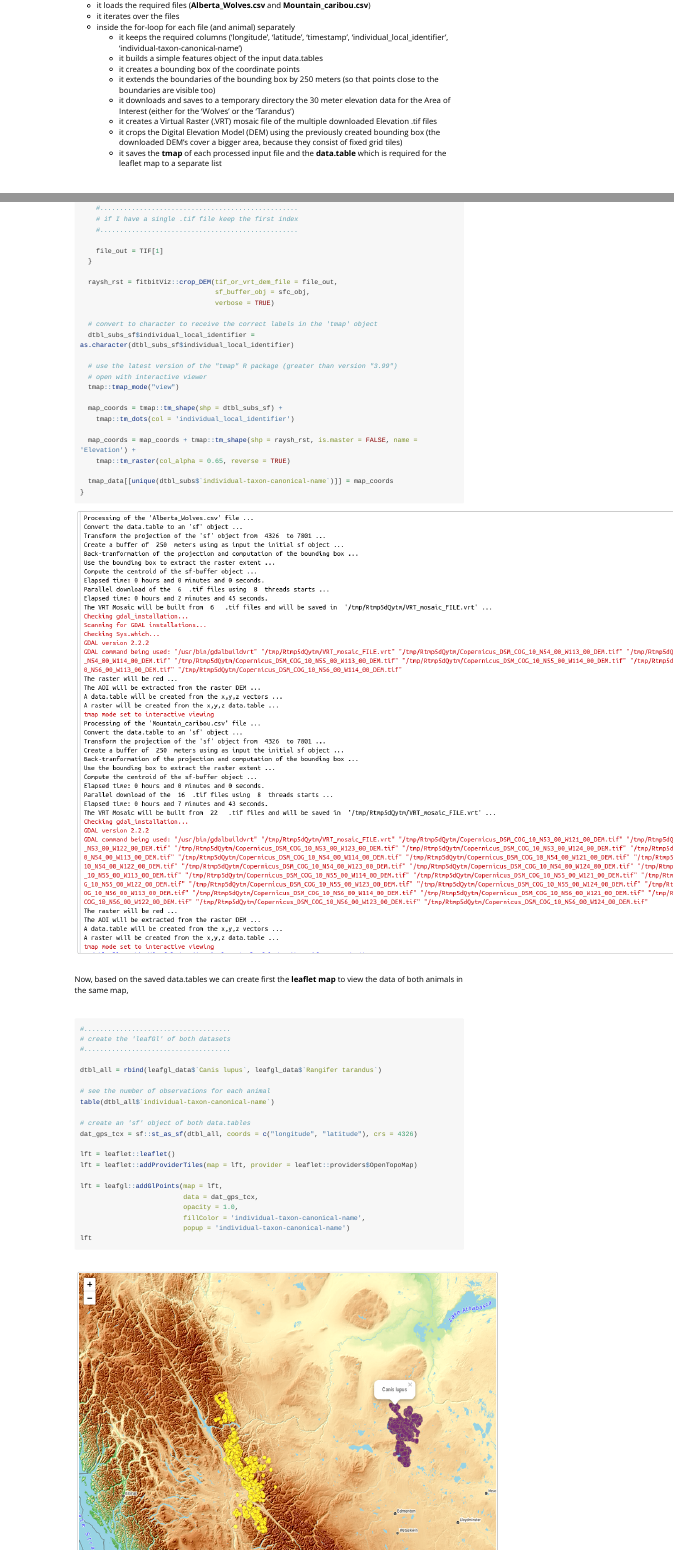
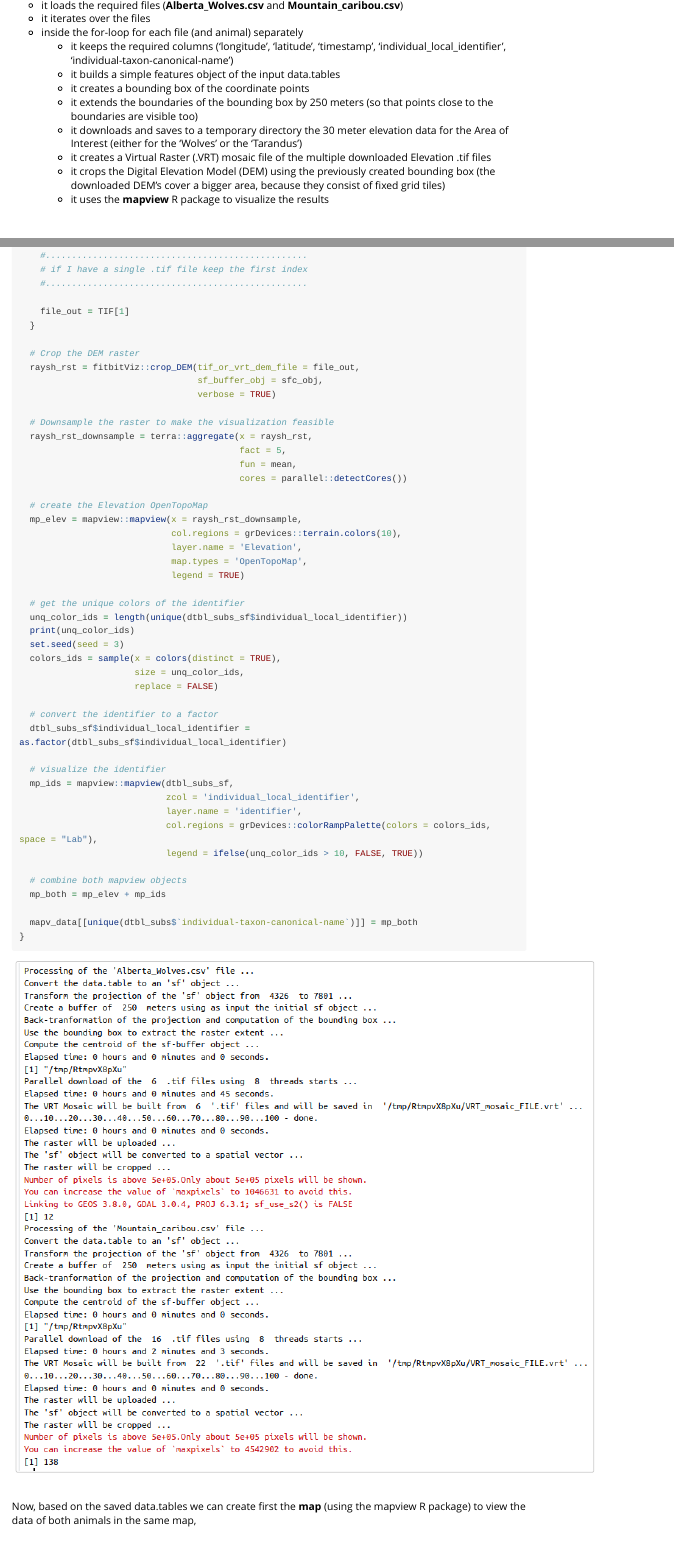
Before and after one commit to mlampros/CopernicusDEM, an R Markdown document (vignettes/Copernicus_Digital_Elevation_Models.Rmd): the page in a window 1100 px wide, from 240 px down before the commit and from 300 px down after it, so that both start at the same text, and a second part further down, joined at a grey line. Rendered offline with R 4.5, knitr and Pandoc, with nearby package versions; long lines of code are wrapped.

Commit message:
updated to CRAN version 1.0.5

````diff
--- a/vignettes/Copernicus_Digital_Elevation_Models.Rmd
+++ b/vignettes/Copernicus_Digital_Elevation_Models.Rmd
@@ -35,7 +35,7 @@
     * it downloads and saves to a temporary directory the 30 meter elevation data for the Area of Interest (either for the 'Wolves' or the 'Tarandus')
     * it creates a Virtual Raster (.VRT) mosaic file of the multiple downloaded Elevation .tif files
     * it crops the Digital Elevation Model (DEM) using the previously created bounding box (the downloaded DEM's cover a bigger area, because they consist of fixed grid tiles)
-    * it saves the **tmap** of each processed input file and the **data.table** which is required for the leaflet map to a separate list
+    * it uses the **mapview** R package to visualize the results
 
 <br>
 
@@ -115,65 +116,66 @@
     file_out = TIF[1]
   }
 
+  # Crop the DEM raster
   raysh_rst = fitbitViz::crop_DEM(tif_or_vrt_dem_file = file_out,
                                   sf_buffer_obj = sfc_obj,
                                   verbose = TRUE)
 
-  # convert to character to receive the correct labels in the 'tmap' object
-  dtbl_subs_sf$individual_local_identifier = as.character(dtbl_subs_sf$individual_local_identifier)
+  # Downsample the raster to make the visualization feasible
+  raysh_rst_downsample = terra::aggregate(x = raysh_rst,
+                                          fact = 5,
+                                          fun = mean,
+                                          cores = parallel::detectCores())
 
-  # use the latest version of the "tmap" R package (greater than version "3.99")
-  # open with interactive viewer
-  tmap::tmap_mode("view")
+  # create the Elevation OpenTopoMap
+  mp_elev = mapview::mapview(x = raysh_rst_downsample,
+                             col.regions = grDevices::terrain.colors(10),
+                             layer.name = 'Elevation',
+                             map.types = 'OpenTopoMap',
+                             legend = TRUE)
 
-  map_coords = tmap::tm_shape(shp = dtbl_subs_sf) +
-    tmap::tm_dots(col = 'individual_local_identifier')
+  # get the unique colors of the identifier
+  unq_color_ids = length(unique(dtbl_subs_sf$individual_local_identifier))
+  print(unq_color_ids)
+  set.seed(seed = 3)
+  colors_ids = sample(x = colors(distinct = TRUE),
+                      size = unq_color_ids,
+                      replace = FALSE)
 
-  map_coords = map_coords + tmap::tm_shape(shp = raysh_rst, is.master = FALSE, name = 'Elevation') +
-    tmap::tm_raster(col_alpha = 0.65, reverse = TRUE)
+  # convert the identifier to a factor
+  dtbl_subs_sf$individual_local_identifier = as.factor(dtbl_subs_sf$individual_local_identifier)
 
-  tmap_data[[unique(dtbl_subs$`individual-taxon-canonical-name`)]] = map_coords
+  # visualize the identifier
+  mp_ids = mapview::mapview(dtbl_subs_sf,
+                            zcol = 'individual_local_identifier',
+                            layer.name = 'identifier',
+                            col.regions = grDevices::colorRampPalette(colors = colors_ids, space = "Lab"),
+                            legend = ifelse(unq_color_ids > 10, FALSE, TRUE))
+
+  # combine both mapview objects
+  mp_both = mp_elev + mp_ids
+
+  mapv_data[[unique(dtbl_subs$`individual-taxon-canonical-name`)]] = mp_both
 }
 
 ```
 
-```{r, echo = FALSE}
-
-  #..........................................................................................
-  # options to save the 'tmap' object:
-  #
-  #  1st. As an .html file which is approx. 9 MB
-  #  2nd. As an .RDS object which saves the raster data too and it's approx. 98 MB
-  #  3rd. Open in browser and take a screenshot and save the .png image
-  #
-  # Regarding the 1st. option an .html file can be loaded in an Rmarkdown file and
-  # viewed on a web browser using 'iframe' in the following way:
-  #
-  # <iframe width='1000px' height='1000px' src='/home/lampros/Downloads/delete_vig.html' >
-  # <p>Your browser does not support iframes</p>
-  #  </iframe>
-  #
-  # see: https://stackoverflow.com/a/54637781/8302386
-  #      https://stackoverflow.com/a/36525111/8302386
-  #..........................................................................................
-
-```
 
 ![](progress_logs.png)
 
 <br>
 
-Now, based on the saved data.tables we can create first the **leaflet map** to view the data of both animals in the same map,
+Now, based on the saved data.tables we can create first the **map** (using the mapview R package) to view the data of both animals in the same map,
 
 <br>
 
 ```{r}
 
-#.....................................
-# create the 'leafGl' of both datasets
-#.....................................
+#.............................................
+# create the 'mapview' object of both datasets
+#.............................................
 
-dtbl_all = rbind(leafgl_data$`Canis lupus`, leafgl_data$`Rangifer tarandus`)
+dtbl_all = rbind(taxon_data$`Canis lupus`, taxon_data$`Rangifer tarandus`)
 
 # see the number of observations for each animal
 table(dtbl_all$`individual-taxon-canonical-name`)
@@ -181,9 +183,3 @@
 # create an 'sf' object of both data.tables
 dat_gps_tcx = sf::st_as_sf(dtbl_all, coords = c("longitude", "latitude"), crs = 4326)
 
-lft = leaflet::leaflet()
-lft = leaflet::addProviderTiles(map = lft, provider = leaflet::providers$OpenTopoMap)
-
-lft = leafgl::addGlPoints(map = lft,
-                          data = dat_gps_tcx,
-                          opacity = 1.0,
````
Also changed, not shown: NEWS.md (+6 -0 lines), README.md, vignettes/leaflet_map.png, vignettes/progress_logs.png, vignettes/tarandus_elevation.png, vignettes/wolves_elevation.png, vignettes/Copernicus_Digital_Elevation_Models.Rmd (20 more changed lines), 1 other file.
